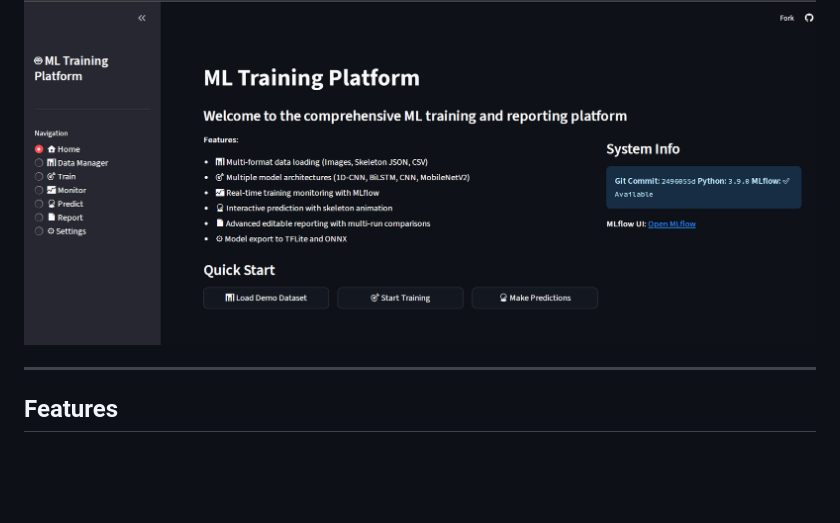
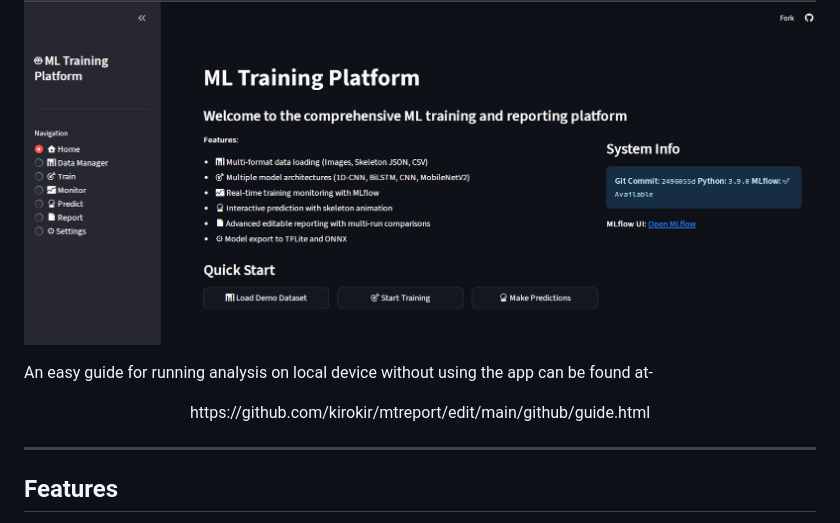
Before and after one commit to kirokir/mtreport, a Markdown page: README.md, the part around the change printed below. GitHub-like rendering; blank space fills up the shorter version.

```diff
--- a/README.md
+++ b/README.md
@@ -13,6 +12,15 @@ A comprehensive machine learning platform built with Streamlit for training, mon
 <p align="center">
   <img src="github/ui_screenshot.png" alt="Application User Interface Screenshot" width="800"/>
 </p>
+
+
+
+An easy guide for running analysis on local device without using the app can be found at-
+<p align="center">
+  https://github.com/kirokir/mtreport/edit/main/github/guide.html
+  </p>
+
+
 
 ---
 
```
Also changed, not shown: other parts of README.md (+0 -1 lines).
